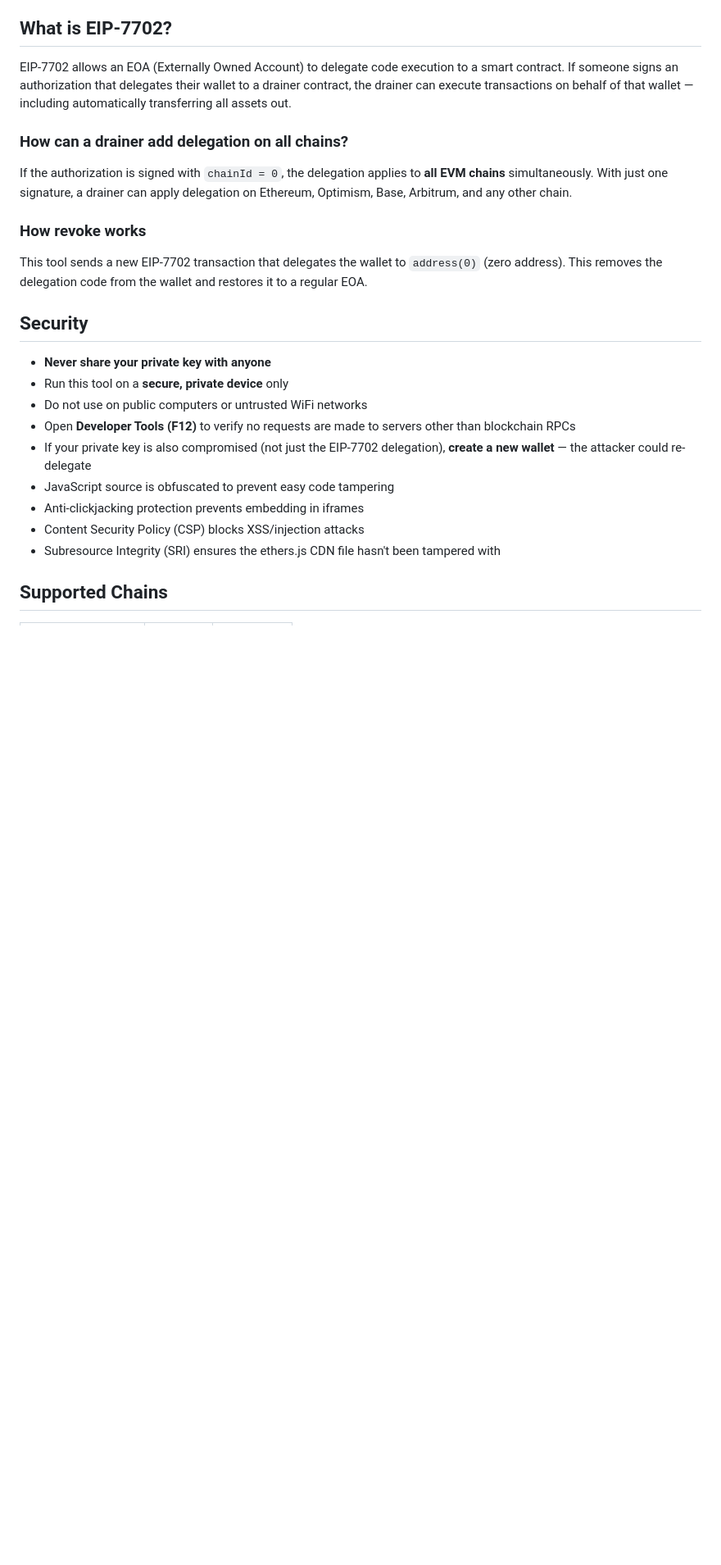
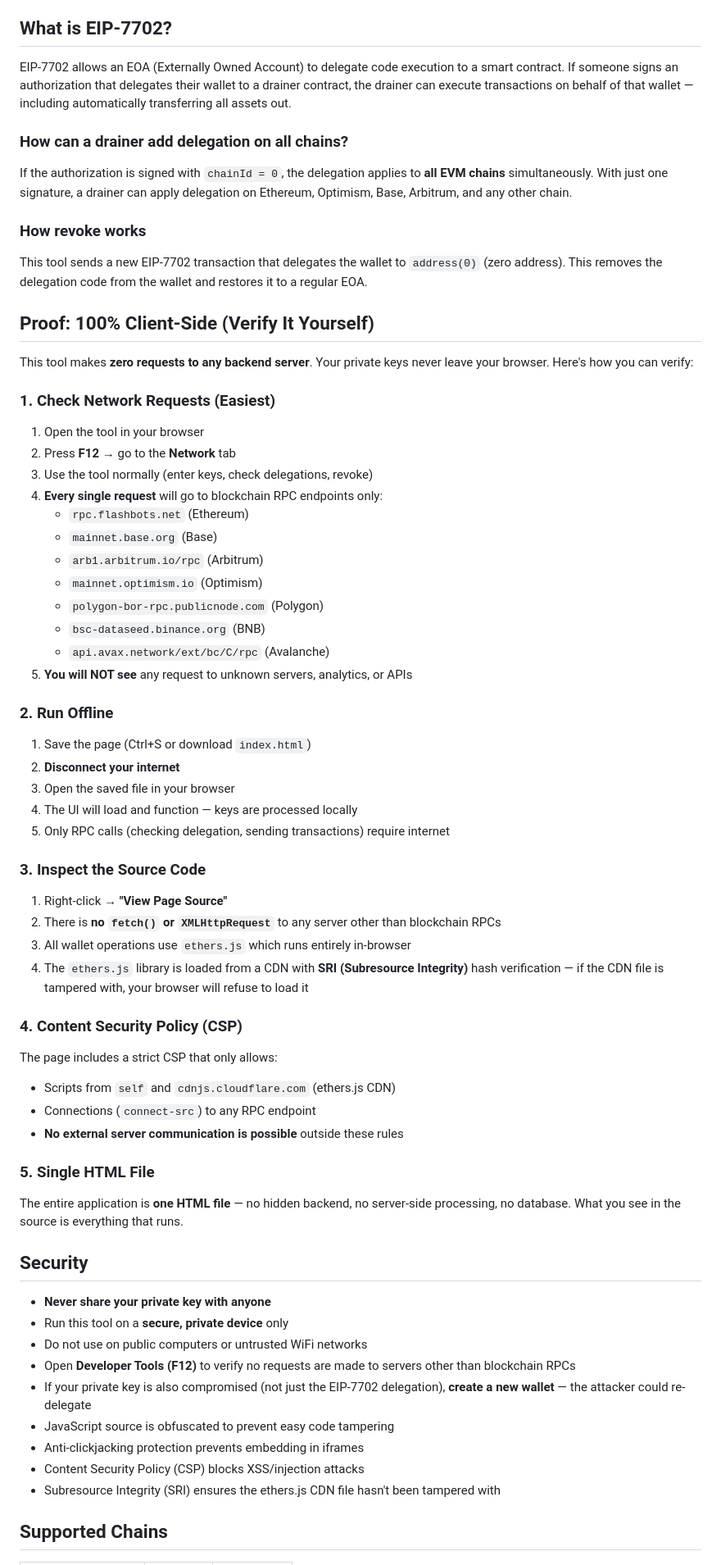
Before and after one commit to yowanda/revoke-eip7702, a Markdown page: README.md, the part around the change. Shown at 82% size. Drawn GitHub-style; blank space fills up the shorter version.

Commit message:
Add Proof: 100% Client-Side verification section

```diff
--- a/README.md
+++ b/README.md
@@ -37,6 +37,46 @@ If the authorization is signed with `chainId = 0`, the delegation applies to **a
 ### How revoke works
 
 This tool sends a new EIP-7702 transaction that delegates the wallet to `address(0)` (zero address). This removes the delegation code from the wallet and restores it to a regular EOA.
+
+## Proof: 100% Client-Side (Verify It Yourself)
+
+This tool makes **zero requests to any backend server**. Your private keys never leave your browser. Here's how you can verify:
+
+### 1. Check Network Requests (Easiest)
+1. Open the tool in your browser
+2. Press **F12** → go to the **Network** tab
+3. Use the tool normally (enter keys, check delegations, revoke)
+4. **Every single request** will go to blockchain RPC endpoints only:
+   - `rpc.flashbots.net` (Ethereum)
+   - `mainnet.base.org` (Base)
+   - `arb1.arbitrum.io/rpc` (Arbitrum)
+   - `mainnet.optimism.io` (Optimism)
+   - `polygon-bor-rpc.publicnode.com` (Polygon)
+   - `bsc-dataseed.binance.org` (BNB)
+   - `api.avax.network/ext/bc/C/rpc` (Avalanche)
+5. **You will NOT see** any request to unknown servers, analytics, or APIs
+
+### 2. Run Offline
+1. Save the page (Ctrl+S or download `index.html`)
+2. **Disconnect your internet**
+3. Open the saved file in your browser
+4. The UI will load and function — keys are processed locally
+5. Only RPC calls (checking delegation, sending transactions) require internet
+
+### 3. Inspect the Source Code
+1. Right-click → **"View Page Source"**
+2. There is **no `fetch()` or `XMLHttpRequest`** to any server other than blockchain RPCs
+3. All wallet operations use `ethers.js` which runs entirely in-browser
+4. The `ethers.js` library is loaded from a CDN with **SRI (Subresource Integrity)** hash verification — if the CDN file is tampered with, your browser will refuse to load it
+
+### 4. Content Security Policy (CSP)
+The page includes a strict CSP that only allows:
+- Scripts from `self` and `cdnjs.cloudflare.com` (ethers.js CDN)
+- Connections (`connect-src`) to any RPC endpoint
+- **No external server communication is possible** outside these rules
+
+### 5. Single HTML File
+The entire application is **one HTML file** — no hidden backend, no server-side processing, no database. What you see in the source is everything that runs.
 
 ## Security
 
```
